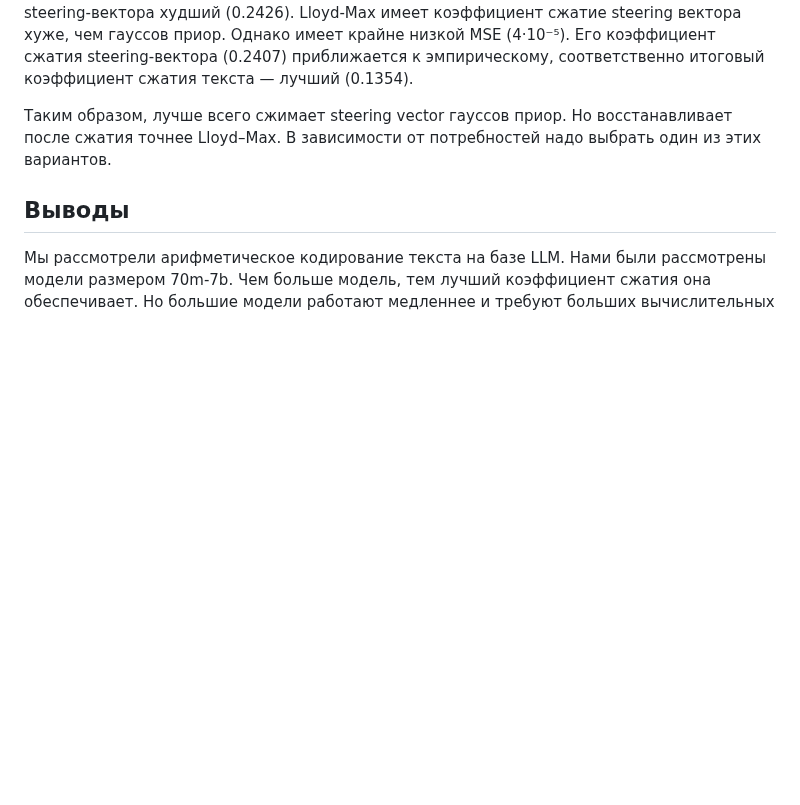
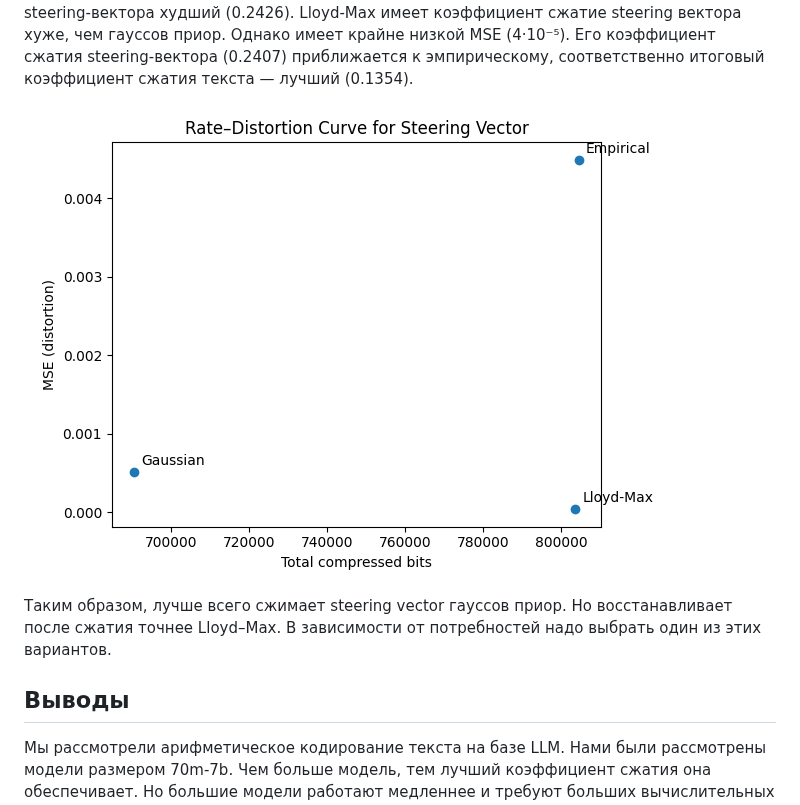
Before and after one commit to julmaty/LLM-compressor, a Markdown page: README.md, the part around the change. Rendered like a GitHub page; blank space fills up the shorter version.

```diff
--- a/README.md
+++ b/README.md
@@ -133,7 +133,7 @@ Lloyd–Max prior — компромисс: метаданные (16 480 б
 Эмпирический приор имеет наибольшее число бит на координату (7.7645 бит), высокую энтропию и крупная MSE. Соответственно, коэффициент компрессии steering‑вектора худший (0.2426).
 Lloyd-Max имеет коэффициент сжатие steering вектора хуже, чем гауссов приор. Однако имеет крайне низкой MSE (4·10⁻⁵). Его коэффициент сжатия steering‑вектора (0.2407) приближается к эмпирическому, соответственно итоговый коэффициент сжатия текста — лучший (0.1354).
 
-
+![Rate - distortion диаграмма](https://github.com/julmaty/LLM-compressor/blob/main/Diagramm.png)
 
 Таким образом, лучше всего сжимает steering vector гауссов приор. Но восстанавливает после сжатия точнее Lloyd–Max. В зависимости от потребностей надо выбрать один из этих вариантов.
 
```
